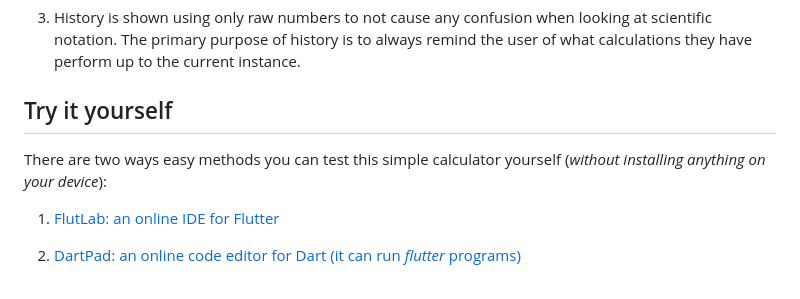
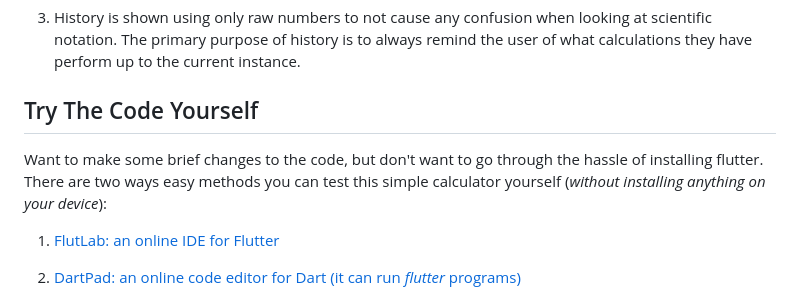
Before and after one commit to csarevalo/Flutter-App-Simple-Calculator, a Markdown page: README.md, the part around the change. Rendered like a GitHub page.

```diff
--- a/README.md
+++ b/README.md
@@ -15,8 +15,8 @@ Some key features include: history, raw number, and main display.
 
 1. History is shown using only raw numbers to not cause any confusion when looking at scientific notation. The primary purpose of history is to always remind the user of what calculations they have perform up to the current instance.
 
-## Try it yourself
-There are two ways easy methods you can test this simple calculator yourself (*without installing anything on your device*):
+## Try The Code Yourself
+Want to make some brief changes to the code, but don't want to go through the hassle of installing flutter. There are two ways easy methods you can test this simple calculator yourself (*without installing anything on your device*):
 
 1. [FlutLab: an online IDE for Flutter](https://flutlab.io/)
 
```
